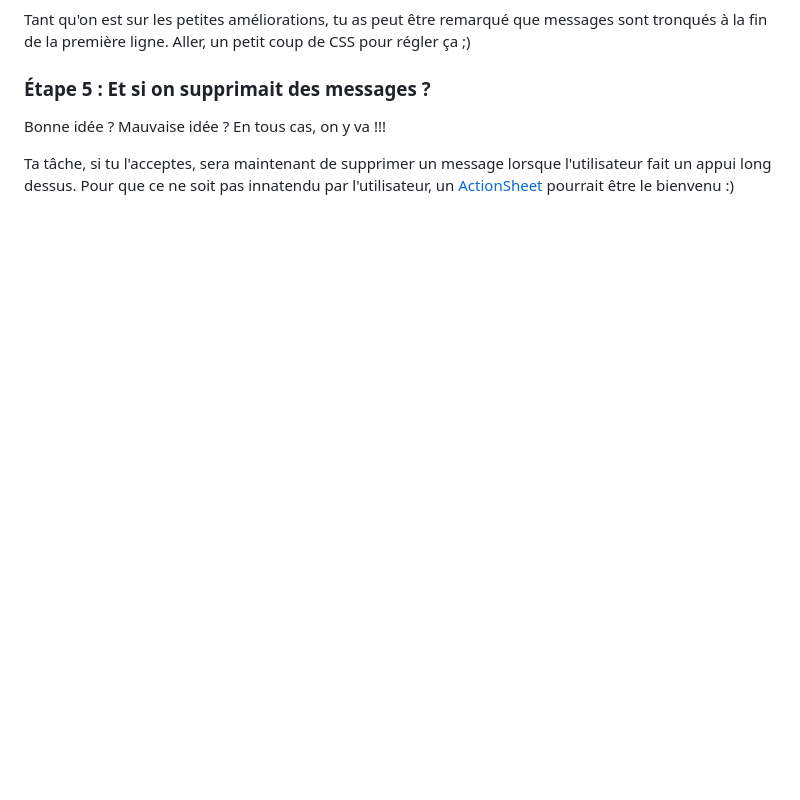
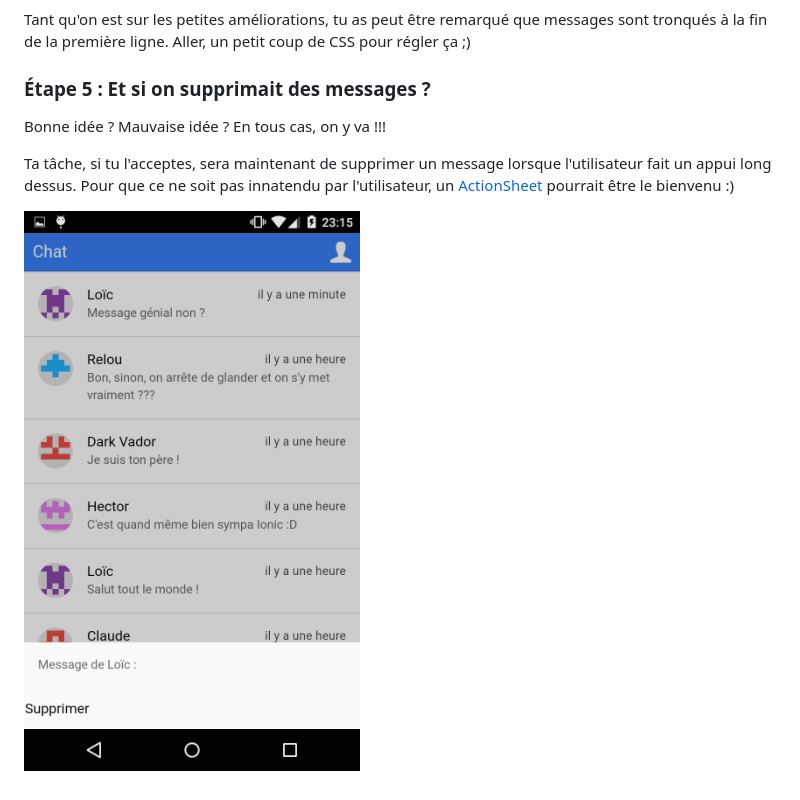
Before and after one commit to loicknuchel/devoxx-2015-ionic-chat, a Markdown page: README.md, the part around the change. GitHub-like rendering; pictures changed too: screenshots/step5.png (added); blank space fills up the shorter version.

Commit message:
add screenshot

```diff
--- a/README.md
+++ b/README.md
@@ -131,3 +131,5 @@ Tant qu'on est sur les petites améliorations, tu as peut être remarqué que me
 Bonne idée ? Mauvaise idée ? En tous cas, on y va !!!
 
 Ta tâche, si tu l'acceptes, sera maintenant de supprimer un message lorsque l'utilisateur fait un appui long dessus. Pour que ce ne soit pas innatendu par l'utilisateur, un [ActionSheet](http://ionicframework.com/docs/api/service/$ionicActionSheet/) pourrait être le bienvenu :)
+
+![Screen step5](screenshots/step5.png)
```
